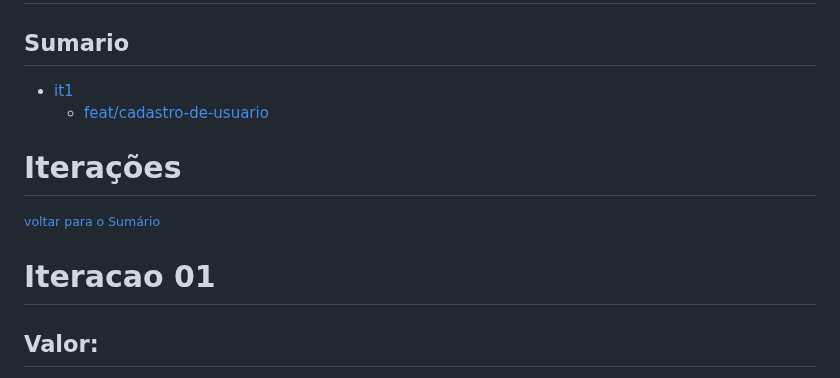
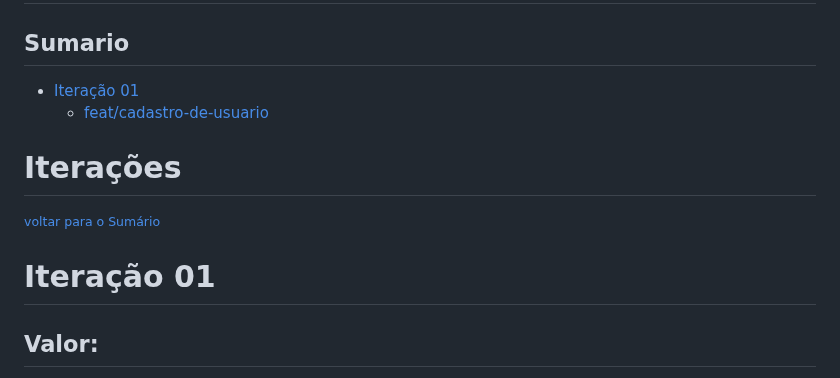
Before and after one commit to jessilver/Engenharia-de-Software-Gamyx, a Markdown page: iteracoes.md, the part around the change. Drawn GitHub-style.

```diff
--- a/iteracoes.md
+++ b/iteracoes.md
@@ -2,13 +2,13 @@
 
 ## Sumario
 
-- [it1](#iteracao-01)
+- [Iteração 01](#Iteração-01)
   - [feat/cadastro-de-usuario](#Cadastro-de-Usuário)
 
 # Iterações
 <small>[voltar para o Sumário](#sumario)</small><br>
 
-# Iteracao 01
+# Iteração 01
 
 ## Valor:
 Entregar funcionalidades básicas de interação de usuário, incluindo cadastro, login, acesso ao perfil e visualização de perfil de outros usuários.
```
